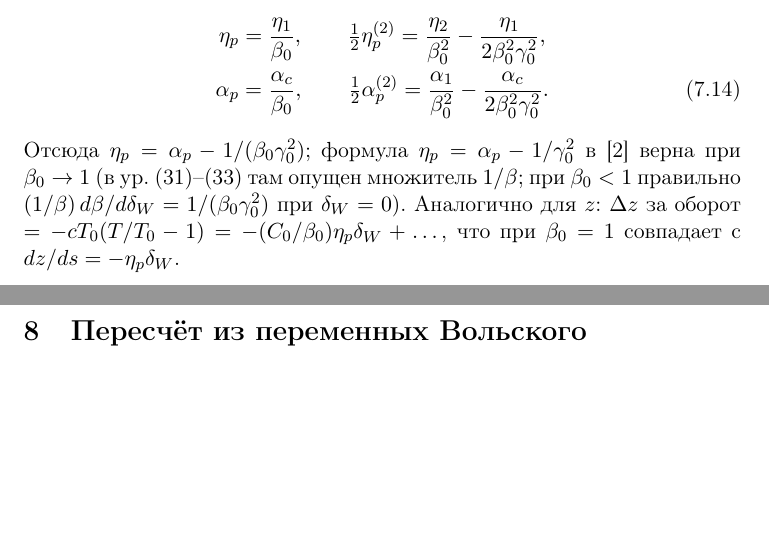
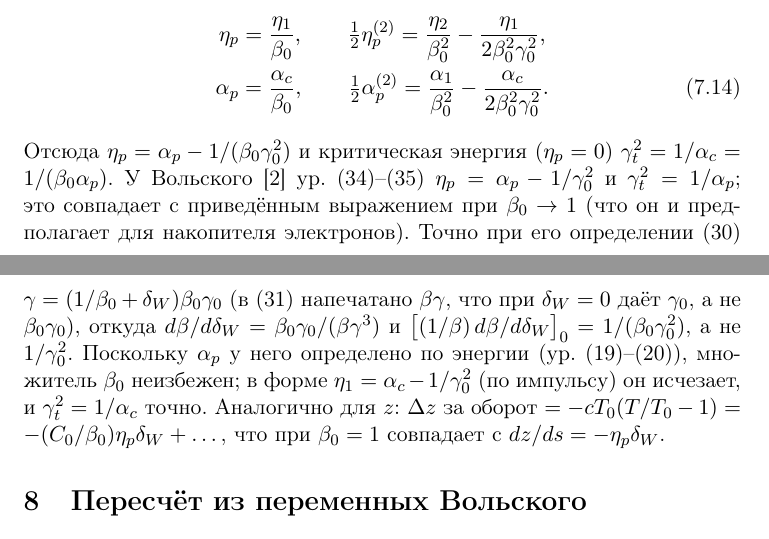
Before and after one commit to sergeybell/SCT_2, a LaTeX paper (notes/rf-hamiltonian/main.tex): two parts of pages 7 and 8 of 8 before the commit and two parts of pages 7 and 8 of 9 after it, joined at a grey line, cut so that both start at the same text, the shorter picture padded with empty space. Compiled offline with pdfLaTeX.

Commit message:
rf-hamiltonian note: clarify Wolski eta_p / gamma_t remark (energy-deviation alpha_p, beta0 factor)

```diff
--- a/notes/rf-hamiltonian/main.tex
+++ b/notes/rf-hamiltonian/main.tex
@@ -267,9 +267,14 @@ d\delta_W=\beta\,d\delta .
 \eta_p=\frac{\eta_1}{\beta_0},\qquad \tfrac12\eta_p^{(2)}=\frac{\eta_2}{\beta_0^2}-\frac{\eta_1}{2\beta_0^2\gamma_0^2},\notag\\
 \alpha_p=\frac{\alpha_c}{\beta_0},\qquad \tfrac12\alpha_p^{(2)}=\frac{\alpha_1}{\beta_0^2}-\frac{\alpha_c}{2\beta_0^2\gamma_0^2}.
 \end{gather}
-Отсюда $\eta_p=\alpha_p-1/(\beta_0\gamma_0^2)$; формула $\eta_p=\alpha_p-1/\gamma_0^2$ в \cite{wolski7} верна при $\beta_0\to1$
-(в ур.~(31)--(33) там опущен множитель $1/\beta$; при $\beta_0<1$ правильно
-$(1/\beta)\,d\beta/d\delta_W=1/(\beta_0\gamma_0^2)$ при $\delta_W=0$).
+Отсюда $\eta_p=\alpha_p-1/(\beta_0\gamma_0^2)$ и критическая энергия ($\eta_p=0$) $\gamma_t^2=1/\alpha_c=1/(\beta_0\alpha_p)$.
+У Вольского \cite{wolski7} ур.~(34)--(35) $\eta_p=\alpha_p-1/\gamma_0^2$ и $\gamma_t^2=1/\alpha_p$; это совпадает с
+приведённым выражением при $\beta_0\to1$ (что он и предполагает для накопителя электронов). Точно при его
+определении (30) $\gamma=(1/\beta_0+\delta_W)\beta_0\gamma_0$ (в (31) напечатано $\beta\gamma$, что при $\delta_W=0$ даёт
+$\gamma_0$, а не $\beta_0\gamma_0$), откуда $d\beta/d\delta_W=\beta_0\gamma_0/(\beta\gamma^3)$ и
+$\big[(1/\beta)\,d\beta/d\delta_W\big]_0=1/(\beta_0\gamma_0^2)$, а не $1/\gamma_0^2$. Поскольку $\alpha_p$ у него определено
+по энергии (ур.~(19)--(20)), множитель $\beta_0$ неизбежен; в форме $\eta_1=\alpha_c-1/\gamma_0^2$ (по импульсу) он
+исчезает, и $\gamma_t^2=1/\alpha_c$ точно.
 Аналогично для $z$: $\Delta z$ за оборот $=-cT_0(T/T_0-1)=-(C_0/\beta_0)\eta_p\delta_W+\dots$, что при $\beta_0=1$
 совпадает с $dz/ds=-\eta_p\delta_W$.
 
```
